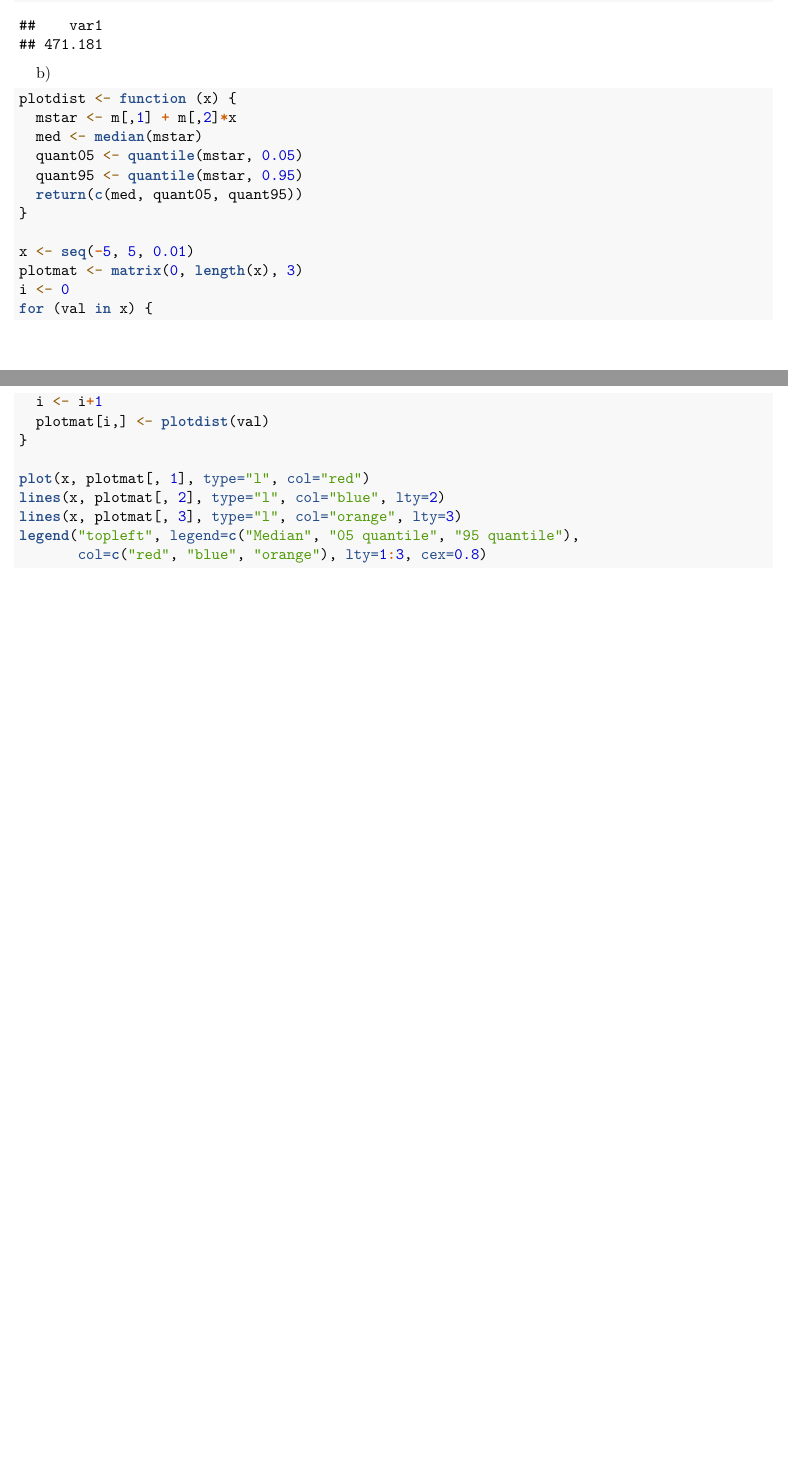
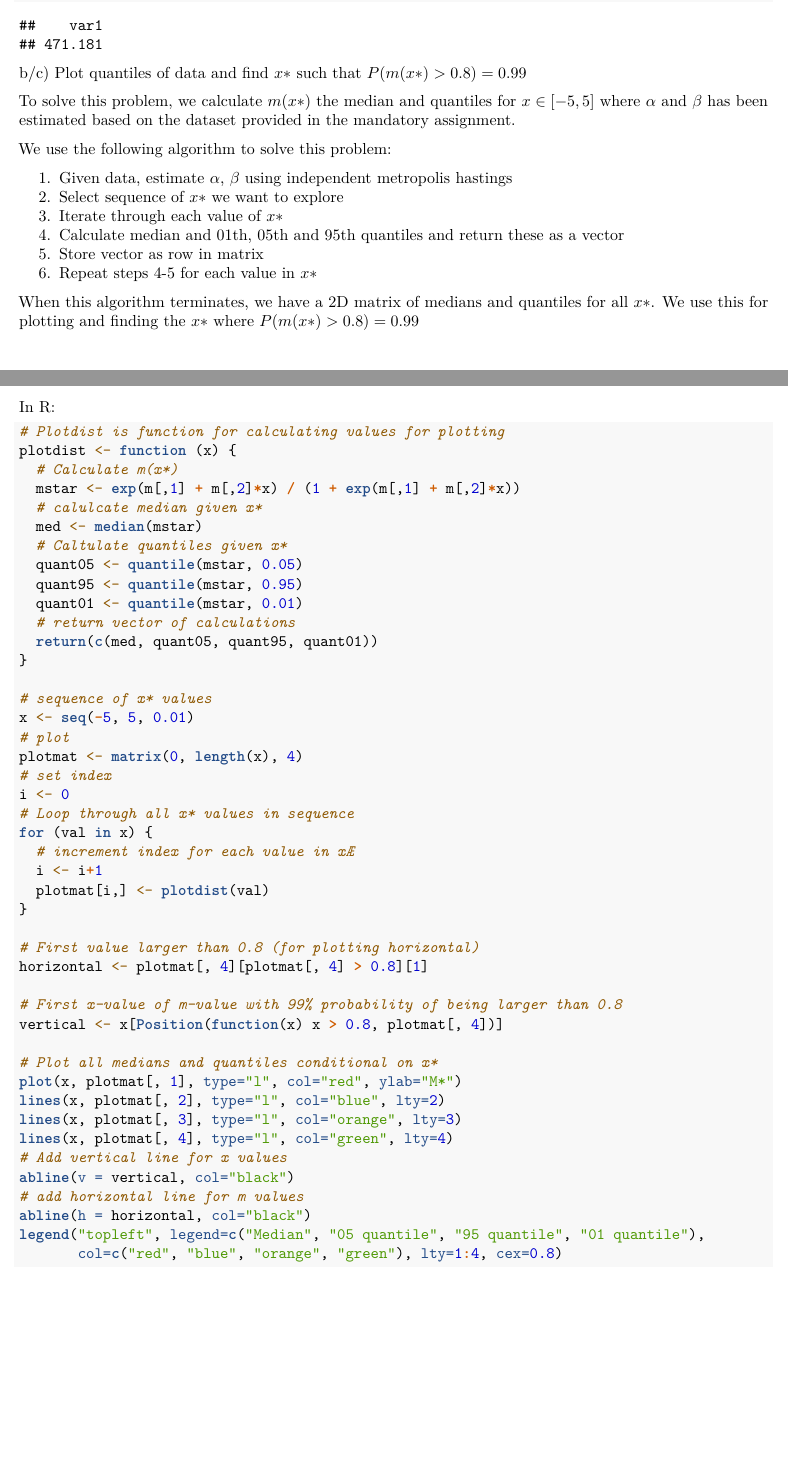
Before and after one commit to bcwein/R-Code-UiS, an R Markdown document (Assignment/assignment3.Rmd): two parts of pages 10 and 11 of 12 before the commit and two parts of pages 10 and 11 of 13 after it, joined at a grey line, cut so that both start at the same text, the shorter picture padded with empty space. Rendered offline with R 4.5, knitr and Pandoc, then LaTeX, with nearby package versions; code that draws random numbers runs with fixed seeds of ours; a font, style sheet, LaTeX package, included part or bibliography that could not be used is replaced or left out; common packages that the code uses without loading them are loaded.

Commit message:
Problem 3 complete

````diff
--- a/Assignment/assignment3.Rmd
+++ b/Assignment/assignment3.Rmd
@@ -377,27 +377,69 @@ ESS(m[,1])
 ESS(m[,2])
 ```
 
-b)
+b/c) Plot quantiles of data and find $x*$ such that $P(m(x*) > 0.8) = 0.99$
+
+To  solve this problem, we calculate $m(x*)$ the median and quantiles for
+$x \in [-5, 5]$ where $\alpha$ and $\beta$ has been estimated based on the
+dataset provided in the mandatory assignment.
+
+We use the following algorithm to solve this problem:
+
+1. Given data, estimate $\alpha$, $\beta$ using independent metropolis hastings
+2. Select sequence of $x*$ we want to explore
+3. Iterate through each value of $x*$
+4. Calculate median and 01th, 05th and 95th quantiles and return these as a vector
+5. Store vector as row in matrix
+6. Repeat steps 4-5 for each value in $x*$
+
+When this algorithm terminates, we have a 2D matrix of medians and quantiles for
+all $x*$. We use this for plotting and finding the $x*$ where
+$P(m(x*) > 0.8) = 0.99$
+
+In R:
 
 ```{r}
+# Plotdist is function for calculating values for plotting
 plotdist <- function (x) {
-  mstar <- m[,1] + m[,2]*x
+  # Calculate m(x*)
+  mstar <- exp(m[,1] + m[,2]*x) / (1 + exp(m[,1] + m[,2]*x))
+  # calulcate median given x*
   med <- median(mstar)
+  # Caltulate quantiles given x*
   quant05 <- quantile(mstar, 0.05)
   quant95 <- quantile(mstar, 0.95)
-  return(c(med, quant05, quant95))
+  quant01 <- quantile(mstar, 0.01)
+  # return vector of calculations
+  return(c(med, quant05, quant95, quant01))
 }
 
+# sequence of x* values
 x <- seq(-5, 5, 0.01)
-plotmat <- matrix(0, length(x), 3)
+# plot
+plotmat <- matrix(0, length(x), 4)
+# set index
 i <- 0
+# Loop through all x* values in sequence
 for (val in x) {
+  # increment index for each value in xÆ
   i <- i+1
   plotmat[i,] <- plotdist(val)
 }
 
-plot(x, plotmat[, 1], type="l", col="red")
+# First value larger than 0.8 (for plotting horizontal)
+horizontal <- plotmat[, 4][plotmat[, 4] > 0.8][1]
+
+# First x-value of m-value with 99% probability of being larger than 0.8
+vertical <- x[Position(function(x) x > 0.8, plotmat[, 4])]
+
+# Plot all medians and quantiles conditional on x*
+plot(x, plotmat[, 1], type="l", col="red", ylab="M*")
 lines(x, plotmat[, 2], type="l", col="blue", lty=2)
 lines(x, plotmat[, 3], type="l", col="orange", lty=3)
-legend("topleft", legend=c("Median", "05 quantile", "95 quantile"),
-       col=c("red", "blue", "orange"), lty=1:3, cex=0.8)
+lines(x, plotmat[, 4], type="l", col="green", lty=4)
+# Add vertical line for x values
+abline(v = vertical, col="black")
+# add horizontal line for m values
+abline(h = horizontal, col="black")
+legend("topleft", legend=c("Median", "05 quantile", "95 quantile", "01 quantile"),
+       col=c("red", "blue", "orange", "green"), lty=1:4, cex=0.8)
````
Also changed, not shown: Assignment/assignment3.Rmd (5 more changed lines), 1 other file.
